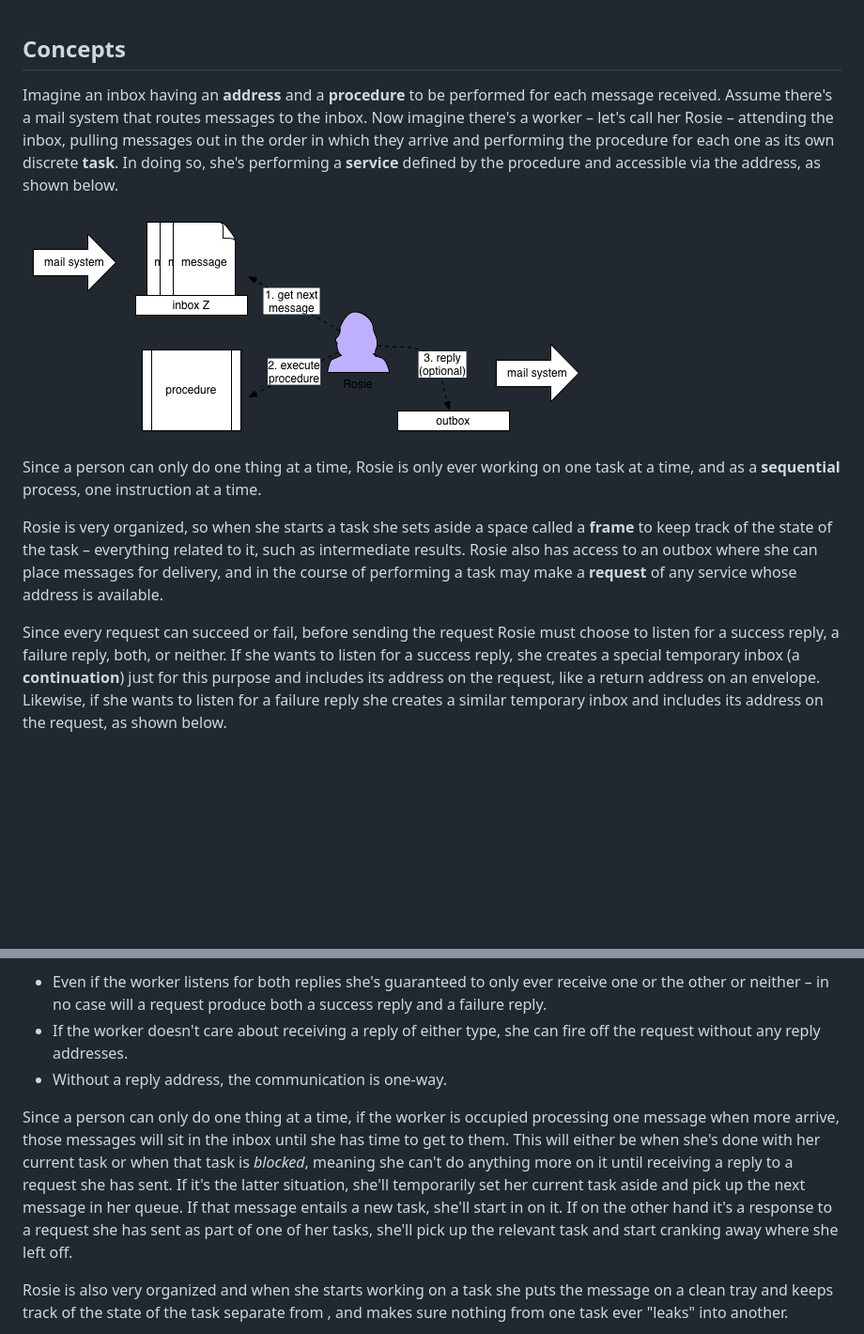
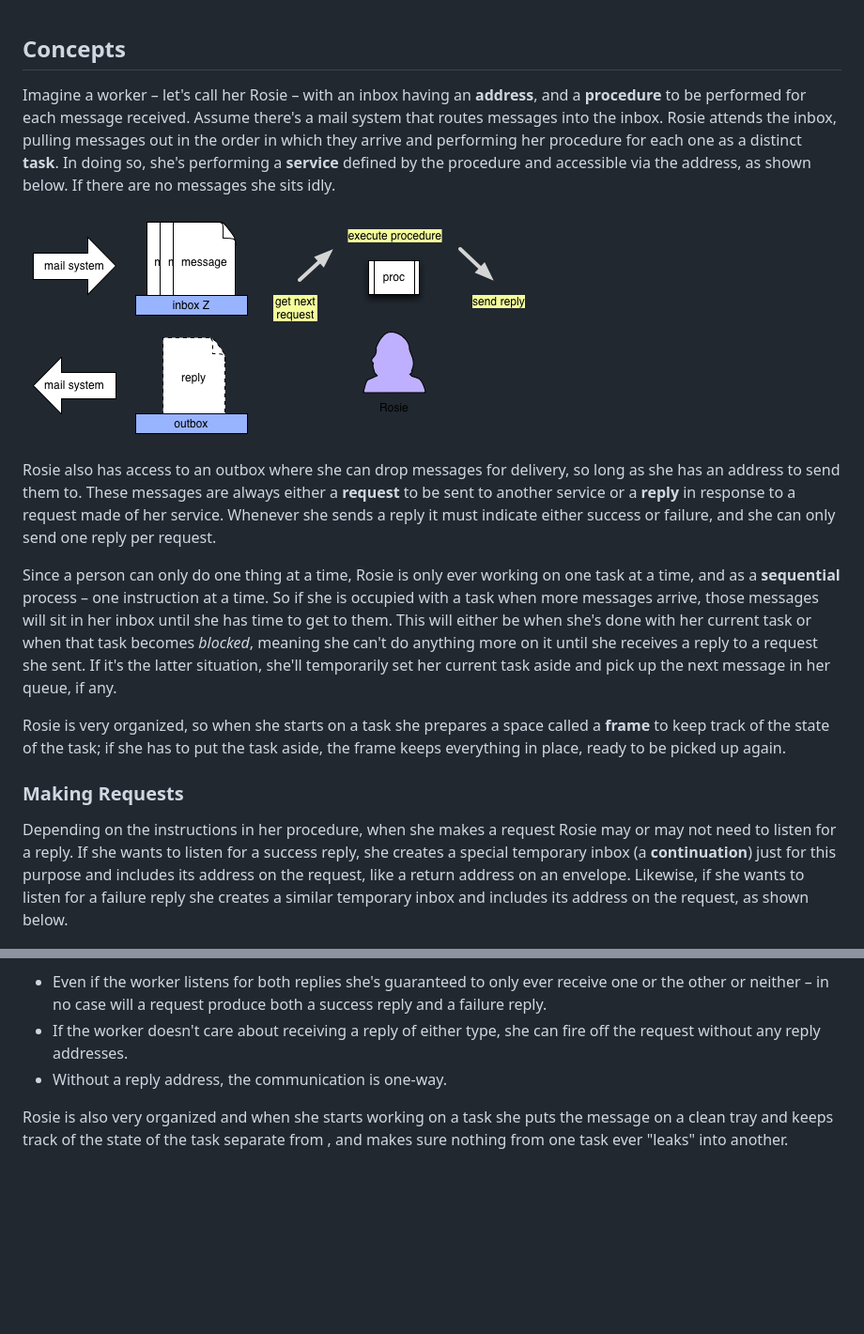
Before and after one commit to lo-language/velo, a Markdown page: docs/concepts.md, 2 parts joined by grey strips. Shown: that part at 94% size. Rendered like a GitHub page; pictures changed too: docs/images/concepts1.png; blank space fills up the shorter version.

Commit message:
checkpointing

```diff
--- a/docs/concepts.md
+++ b/docs/concepts.md
@@ -1,14 +1,18 @@
 ## Concepts
 
-Imagine an inbox having an **address** and a **procedure** to be performed for each message received. Assume there's a mail system that routes messages to the inbox. Now imagine there's a worker – let's call her Rosie – attending the inbox, pulling messages out in the order in which they arrive and performing the procedure for each one as its own discrete **task**. In doing so, she's performing a **service** defined by the procedure and accessible via the address, as shown below.
+Imagine a worker – let's call her Rosie – with an inbox having an **address**, and a **procedure** to be performed for each message received. Assume there's a mail system that routes messages into the inbox. Rosie attends the inbox, pulling messages out in the order in which they arrive and performing her procedure for each one as a distinct **task**. In doing so, she's performing a **service** defined by the procedure and accessible via the address, as shown below. If there are no messages she sits idly.
 
 ![an exa service](images/concepts1.png "an exa service")
 
-Since a person can only do one thing at a time, Rosie is only ever working on one task at a time, and as a **sequential** process, one instruction at a time.
+Rosie also has access to an outbox where she can drop messages for delivery, so long as she has an address to send them to. These messages are always either a **request** to be sent to another service or a **reply** in response to a request made of her service. Whenever she sends a reply it must indicate either success or failure, and she can only send one reply per request.
 
-Rosie is very organized, so when she starts a task she sets aside a space called a **frame** to keep track of the state of the task – everything related to it, such as intermediate results. Rosie also has access to an outbox where she can place messages for delivery, and in the course of performing a task may make a **request** of any service whose address is available.
+Since a person can only do one thing at a time, Rosie is only ever working on one task at a time, and as a **sequential** process – one instruction at a time. So if she is occupied with a task when more messages arrive, those messages will sit in her inbox until she has time to get to them. This will either be when she's done with her current task or when that task becomes *blocked*, meaning she can't do anything more on it until she receives a reply to a request she sent. If it's the latter situation, she'll temporarily set her current task aside and pick up the next message in her queue, if any.
 
-Since every request can succeed or fail, before sending the request Rosie must choose to listen for a success reply, a failure reply, both, or neither. If she wants to listen for a success reply, she creates a special temporary inbox (a **continuation**) just for this purpose and includes its address on the request, like a return address on an envelope. Likewise, if she wants to listen for a failure reply she creates a similar temporary inbox and includes its address on the request, as shown below.
+Rosie is very organized, so when she starts on a task she prepares a space called a **frame** to keep track of the state of the task; if she has to put the task aside, the frame keeps everything in place, ready to be picked up again.
+
+### Making Requests
+
+Depending on the instructions in her procedure, when she makes a request Rosie may or may not need to listen for a reply. If she wants to listen for a success reply, she creates a special temporary inbox (a **continuation**) just for this purpose and includes its address on the request, like a return address on an envelope. Likewise, if she wants to listen for a failure reply she creates a similar temporary inbox and includes its address on the request, as shown below.
 
 ![a request](images/concepts2.png "an exa request")
 
@@ -18,7 +22,6 @@ Note:
 - If the worker doesn't care about receiving a reply of either type, she can fire off the request without any reply addresses.
 - Without a reply address, the communication is one-way.
 
-Since a person can only do one thing at a time, if the worker is occupied processing one message when more arrive, those messages will sit in the inbox until she has time to get to them. This will either be when she's done with her current task or when that task is *blocked*, meaning she can't do anything more on it until receiving a reply to a request she has sent. If it's the latter situation, she'll temporarily set her current task aside and pick up the next message in her queue. If that message entails a new task, she'll start in on it. If on the other hand it's a response to a request she has sent as part of one of her tasks, she'll pick up the relevant task and start cranking away where she left off.
 
  Rosie is also very organized and when she starts working on a task she puts the message on a clean tray and keeps track of the state of the task separate from , and makes sure nothing from one task ever "leaks" into another.
 
```
Also changed, not shown: 1 other file.
